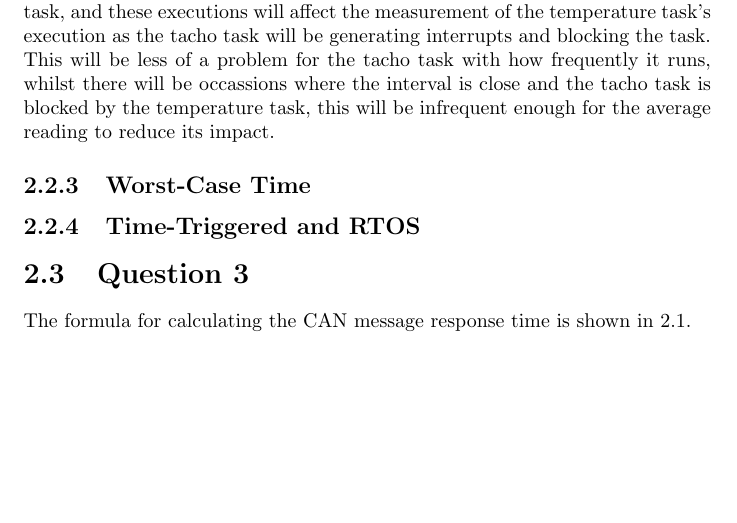
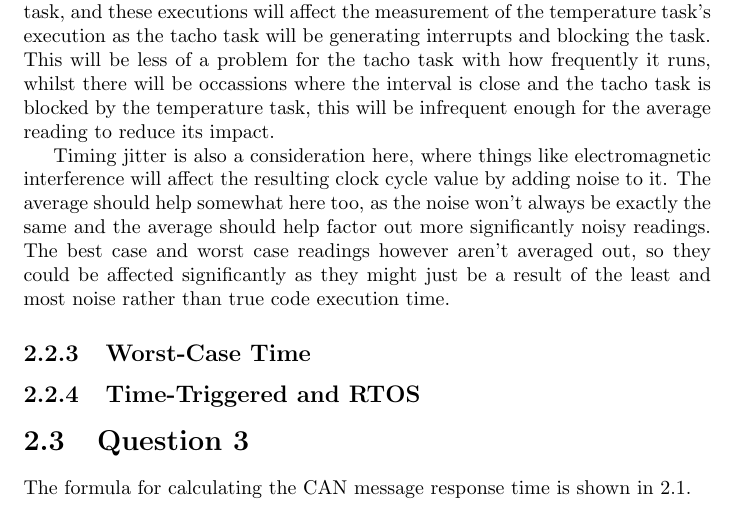
Before and after one commit to liambrand/embedded-engineering-report, a LaTeX thesis (document.tex): part of page 12 of 16 before the commit and part of page 12 of 17 after it, cut so that both start at the same text, the shorter picture padded with empty space. Compiled offline with pdfLaTeX.

Commit message:
Explained timer jitter

```diff
--- a/document.tex
+++ b/document.tex
@@ -327,9 +327,10 @@ if(id == 0x24){
 			\subsection{Measurement Quality}
 			The clock cycle measurements here should be fairly high in precision, as an average will help factor out noise from other readings and the time triggered nature of the engine monitor means that any interrupts will happen on a regular enough basis to not cause sporadically high or low readings.
 
+			% is this right?
 			In terms of accuracy, the removal of the entropy should help somewhat. The timer interrupts will affect the readings here though. The temperature task runs at a period of 500, and the tacho task runs at a period of 25. This means that the tacho task should run around 25 times between each run of the temperature task, and these executions will affect the measurement of the temperature task's execution as the tacho task will be generating interrupts and blocking the task. This will be less of a problem for the tacho task with how frequently it runs, whilst there will be occassions where the interval is close and the tacho task is blocked by the temperature task, this will be infrequent enough for the average reading to reduce its impact.
 
-
+			Timing jitter is also a consideration here, where things like electromagnetic interference will affect the resulting clock cycle value by adding noise to it. The average should help somewhat here too, as the noise won't always be exactly the same and the average should help factor out more significantly noisy readings. The best case and worst case readings however aren't averaged out, so they could be affected significantly as they might just be a result of the least and most noise rather than true code execution time.
 
 			\subsection{Worst-Case Time}
 			\subsection{Time-Triggered and RTOS}
```
